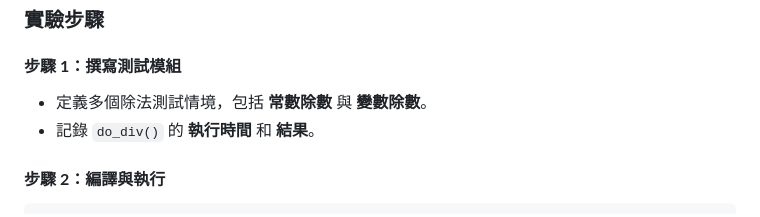
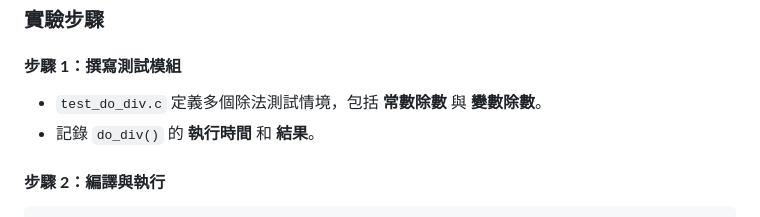
Before and after one commit to 56han/NCKU, a Markdown page: linux_project/README.md, the part around the change. Drawn GitHub-style.

Commit message:
Edit README.md for linux_project

```diff
--- a/linux_project/README.md
+++ b/linux_project/README.md
@@ -22,7 +22,7 @@
 
 ### **實驗步驟**
 #### **步驟 1：撰寫測試模組**
-- 定義多個除法測試情境，包括 **常數除數** 與 **變數除數**。
+- `test_do_div.c` 定義多個除法測試情境，包括 **常數除數** 與 **變數除數**。
 - 記錄 `do_div()` 的 **執行時間** 和 **結果**。
 
 #### **步驟 2：編譯與執行**
```
